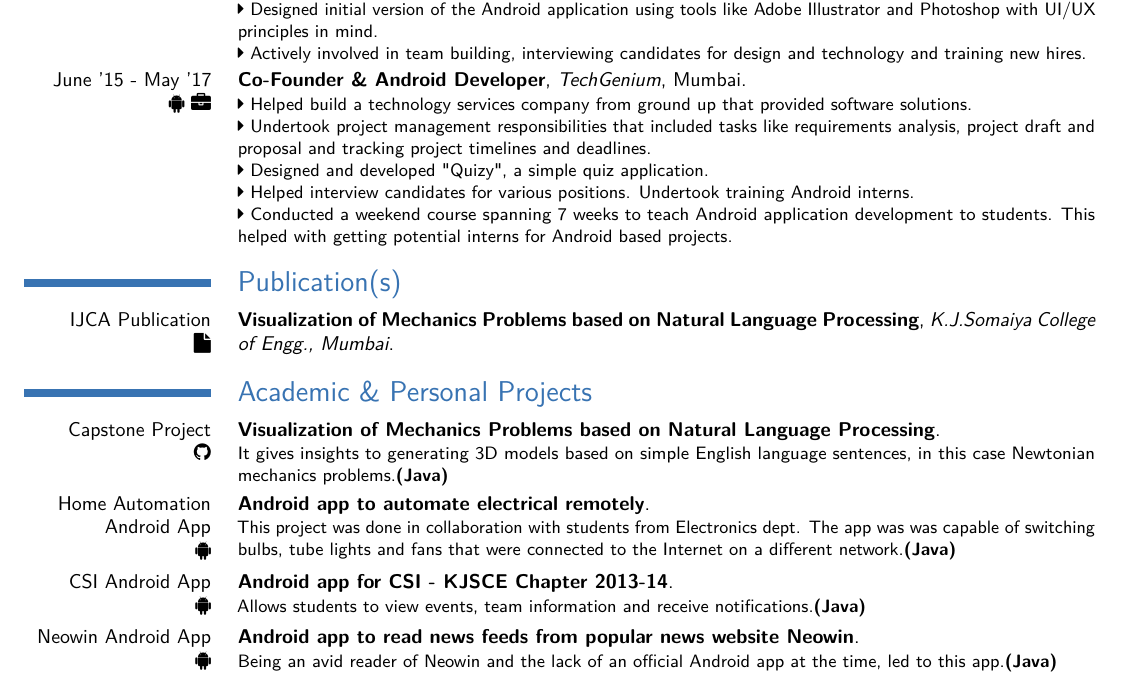
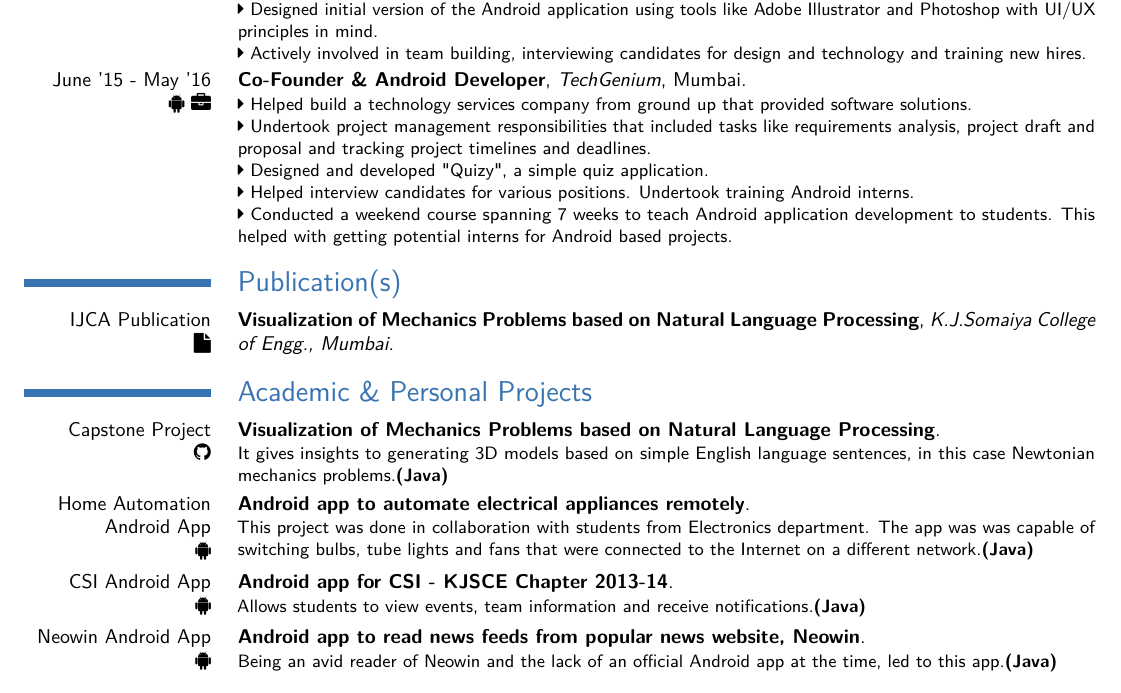
Before and after one commit to narayanacharya6/Resume, a LaTeX CV (resume_moderncv.tex): part of the page, cut so that both start at the same text. The pictures show the PDF file resume_moderncv.pdf that the author committed with the source.

Commit message:
Corrects end date for TechGenium and added missing word in Home Automation title

```diff
--- a/resume_moderncv.tex
+++ b/resume_moderncv.tex
@@ -50,7 +50,7 @@ I graduated from K.J Somaiya College of Engineering, Mumbai with B.E. in Informa
 }
 
 \cventry
-{June '15 - May '17 \\ {\faAndroid} {\faBriefcase}}
+{June '15 - May '16 \\ {\faAndroid} {\faBriefcase}}
 {Co-Founder \& Android Developer}
 {TechGenium}
 {Mumbai}
@@ -86,11 +86,11 @@ Natural Language Processing}
 
 \cventry
 {Home Automation Android App \\ {\faAndroid}}
-{Android app to automate electrical remotely}
+{Android app to automate electrical appliances remotely}
 {}
 {}
 {}
-{This project was done in collaboration with students from Electronics dept. The app was was capable of switching bulbs,  tube lights and fans that were connected to the Internet on a different network.\bfseries{(Java)}}
+{This project was done in collaboration with students from Electronics department. The app was was capable of switching bulbs,  tube lights and fans that were connected to the Internet on a different network.\bfseries{(Java)}}
 
 \cventry
 {CSI Android App \\ {\faAndroid}}
```
Also changed, not shown: resume_moderncv.pdf, resume_moderncv.tex (2 more changed lines).
